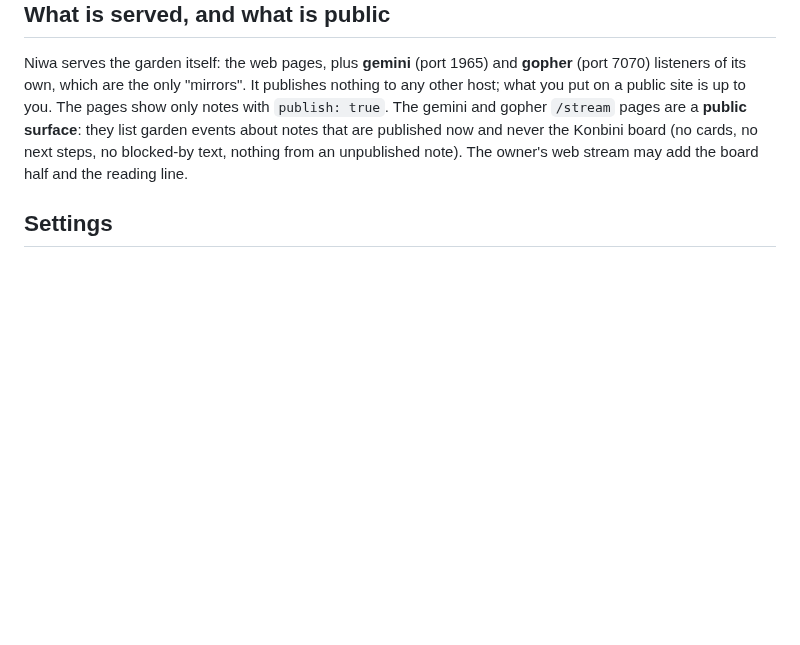
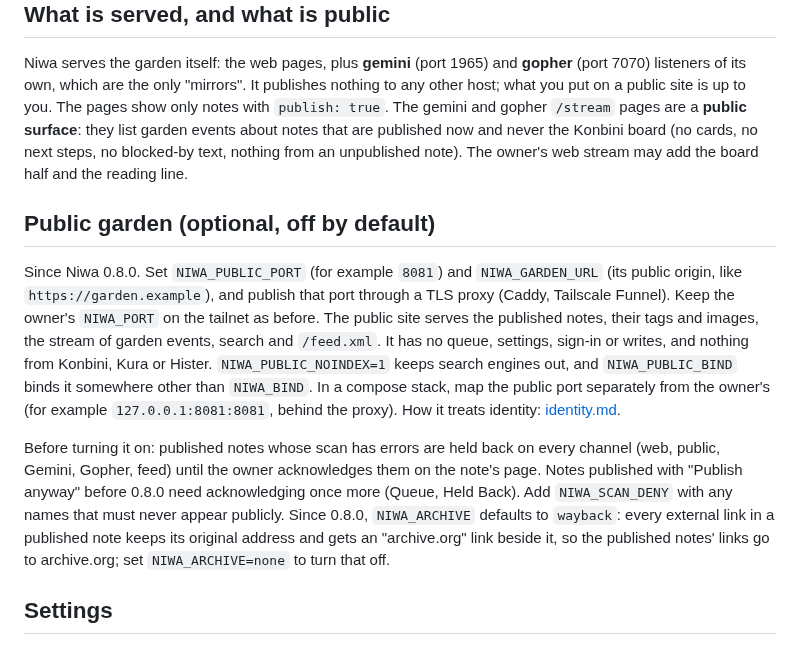
Before and after one commit to machiya-kobo/machiya, a Markdown page: docs/services/niwa.md, the part around the change. GitHub-like rendering; blank space fills up the shorter version.

Commit message:
machiya: docs: Niwa 0.8.0's public garden (services/niwa.md) and why it never consults identity (identity.md); archive.org links on by default
Text from the niwa agent with the release.

Co-Authored-By: Claude Opus 5.5 <noreply@anthropic.com>

```diff
--- a/docs/services/niwa.md
+++ b/docs/services/niwa.md
@@ -26,6 +26,12 @@ Niwa commits the garden fields only (`publish`, `growth`, `confidence`, `garden_
 
 Niwa serves the garden itself: the web pages, plus **gemini** (port 1965) and **gopher** (port 7070) listeners of its own, which are the only "mirrors". It publishes nothing to any other host; what you put on a public site is up to you. The pages show only notes with `publish: true`. The gemini and gopher `/stream` pages are a **public surface**: they list garden events about notes that are published now and never the Konbini board (no cards, no next steps, no blocked-by text, nothing from an unpublished note). The owner's web stream may add the board half and the reading line.
 
+## Public garden (optional, off by default)
+
+Since Niwa 0.8.0. Set `NIWA_PUBLIC_PORT` (for example `8081`) and `NIWA_GARDEN_URL` (its public origin, like `https://garden.example`), and publish that port through a TLS proxy (Caddy, Tailscale Funnel). Keep the owner's `NIWA_PORT` on the tailnet as before. The public site serves the published notes, their tags and images, the stream of garden events, search and `/feed.xml`. It has no queue, settings, sign-in or writes, and nothing from Konbini, Kura or Hister. `NIWA_PUBLIC_NOINDEX=1` keeps search engines out, and `NIWA_PUBLIC_BIND` binds it somewhere other than `NIWA_BIND`. In a compose stack, map the public port separately from the owner's (for example `127.0.0.1:8081:8081`, behind the proxy). How it treats identity: [identity.md](../identity.md#security-notes).
+
+Before turning it on: published notes whose scan has errors are held back on every channel (web, public, Gemini, Gopher, feed) until the owner acknowledges them on the note's page. Notes published with "Publish anyway" before 0.8.0 need acknowledging once more (Queue, Held Back). Add `NIWA_SCAN_DENY` with any names that must never appear publicly. Since 0.8.0, `NIWA_ARCHIVE` defaults to `wayback`: every external link in a published note keeps its original address and gets an "archive.org" link beside it, so the published notes' links go to archive.org; set `NIWA_ARCHIVE=none` to turn that off.
+
 ## Settings
 
 `NIWA_REPO_URL` (ssh, read-write; `GIT_SSH_COMMAND` for the key), `NIWA_REPO_SUBDIR`, `NIWA_POLL`, `NIWA_AUTH` (`tailscale`, `open`, `header` or `hister`, as [Kura's](kura.md#settings)), `NIWA_USERS`, `NIWA_BIND_BEHIND_PROXY`, `NIWA_PUBLIC_URL`, `NIWA_HOST`, `NIWA_KONBINI_URL`, `NIWA_KURA_URL`, `NIWA_HISTER_URL`/`NIWA_HISTER_TOKEN_FILE`/`NIWA_HISTER_PUBLIC`/`NIWA_COLD_MAP`, `NIWA_ARCHIVE` (`wayback` | `none`), `NIWA_DB`. Full table: machiya-kobo/niwa README.
```
Also changed, not shown: docs/identity.md (+1 -0 lines).
